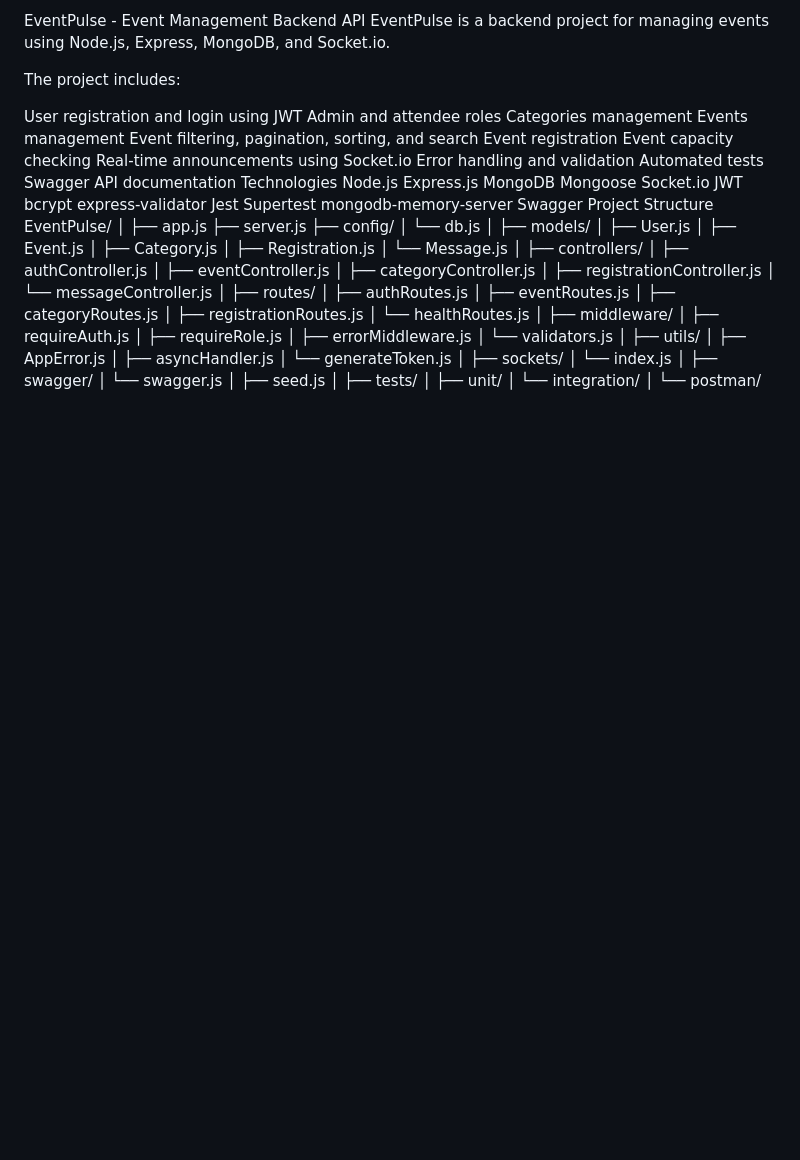
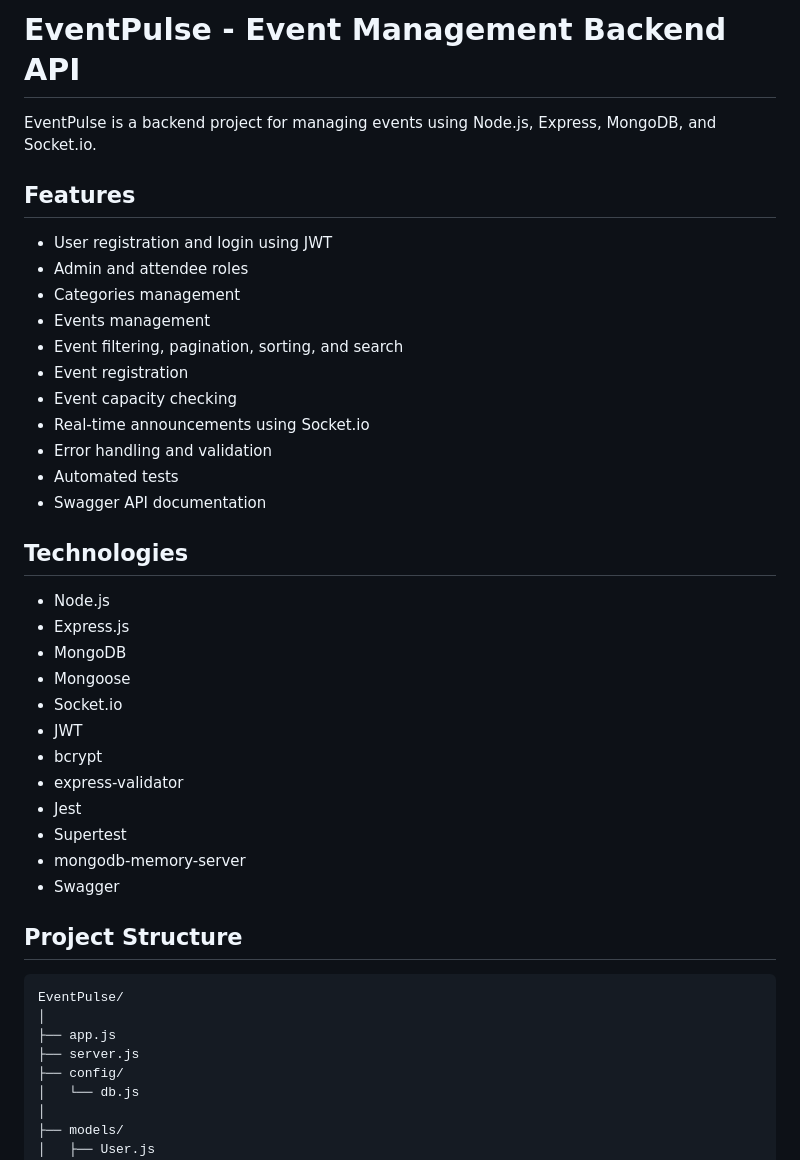
Before and after one commit to malakazzam2009-alt/30907081204004-EventPulse, a Markdown page: README.md, the part around one of its changes. GitHub-like rendering; blank space fills up the shorter version.

````diff
--- a/README.md
+++ b/README.md
@@ -1,33 +1,39 @@
-EventPulse - Event Management Backend API
+# EventPulse - Event Management Backend API
+
 EventPulse is a backend project for managing events using Node.js, Express, MongoDB, and Socket.io.
 
-The project includes:
+## Features
 
-User registration and login using JWT
-Admin and attendee roles
-Categories management
-Events management
-Event filtering, pagination, sorting, and search
-Event registration
-Event capacity checking
-Real-time announcements using Socket.io
-Error handling and validation
-Automated tests
-Swagger API documentation
-Technologies
-Node.js
-Express.js
-MongoDB
-Mongoose
-Socket.io
-JWT
-bcrypt
-express-validator
-Jest
-Supertest
-mongodb-memory-server
-Swagger
-Project Structure
+* User registration and login using JWT
+* Admin and attendee roles
+* Categories management
+* Events management
+* Event filtering, pagination, sorting, and search
+* Event registration
+* Event capacity checking
+* Real-time announcements using Socket.io
+* Error handling and validation
+* Automated tests
+* Swagger API documentation
+
+## Technologies
+
+* Node.js
+* Express.js
+* MongoDB
+* Mongoose
+* Socket.io
+* JWT
+* bcrypt
+* express-validator
+* Jest
+* Supertest
+* mongodb-memory-server
+* Swagger
+
+## Project Structure
+
+```text
 EventPulse/
 │
 ├── app.js
````
Also changed, not shown: other parts of README.md (+178 -90 lines).
